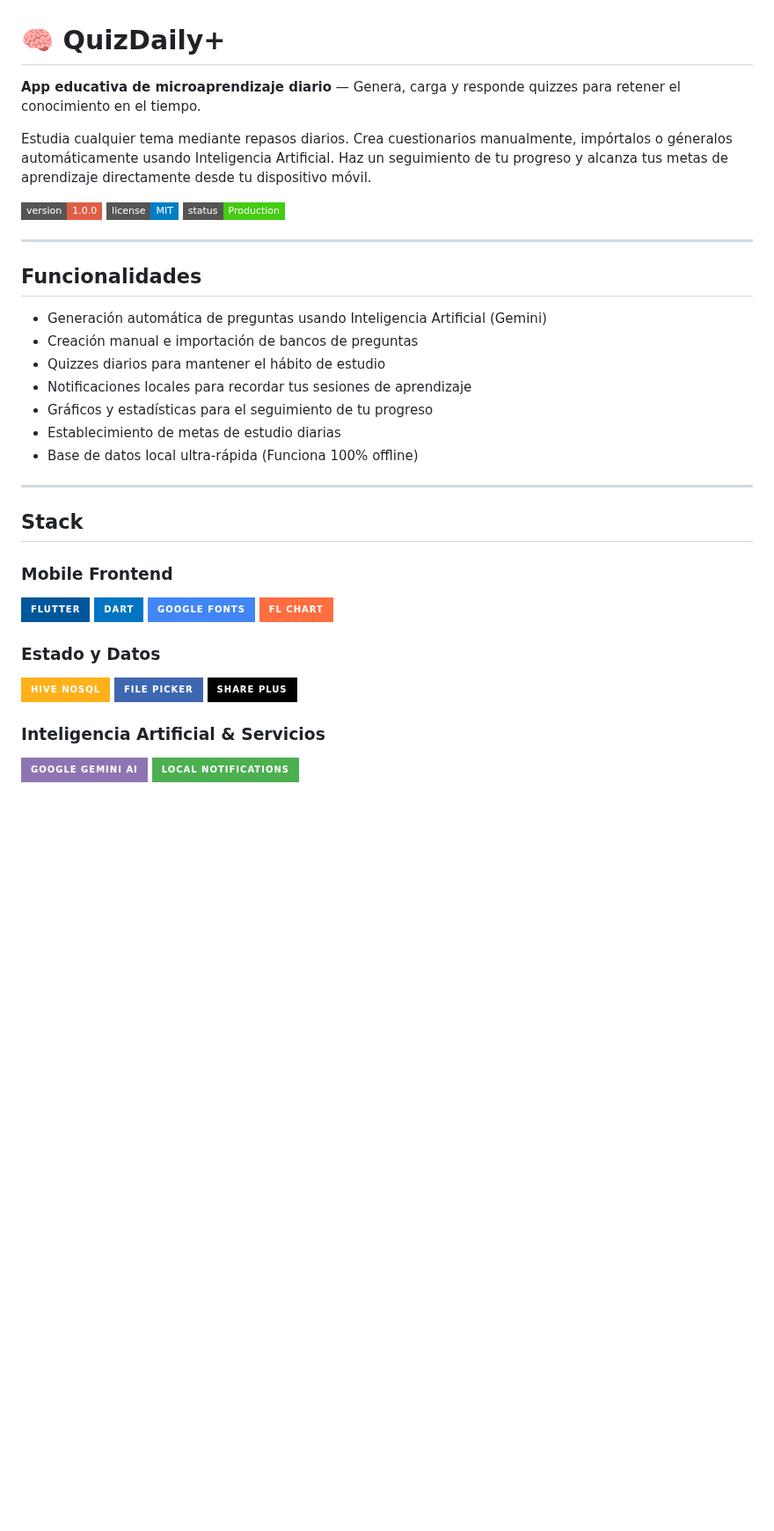
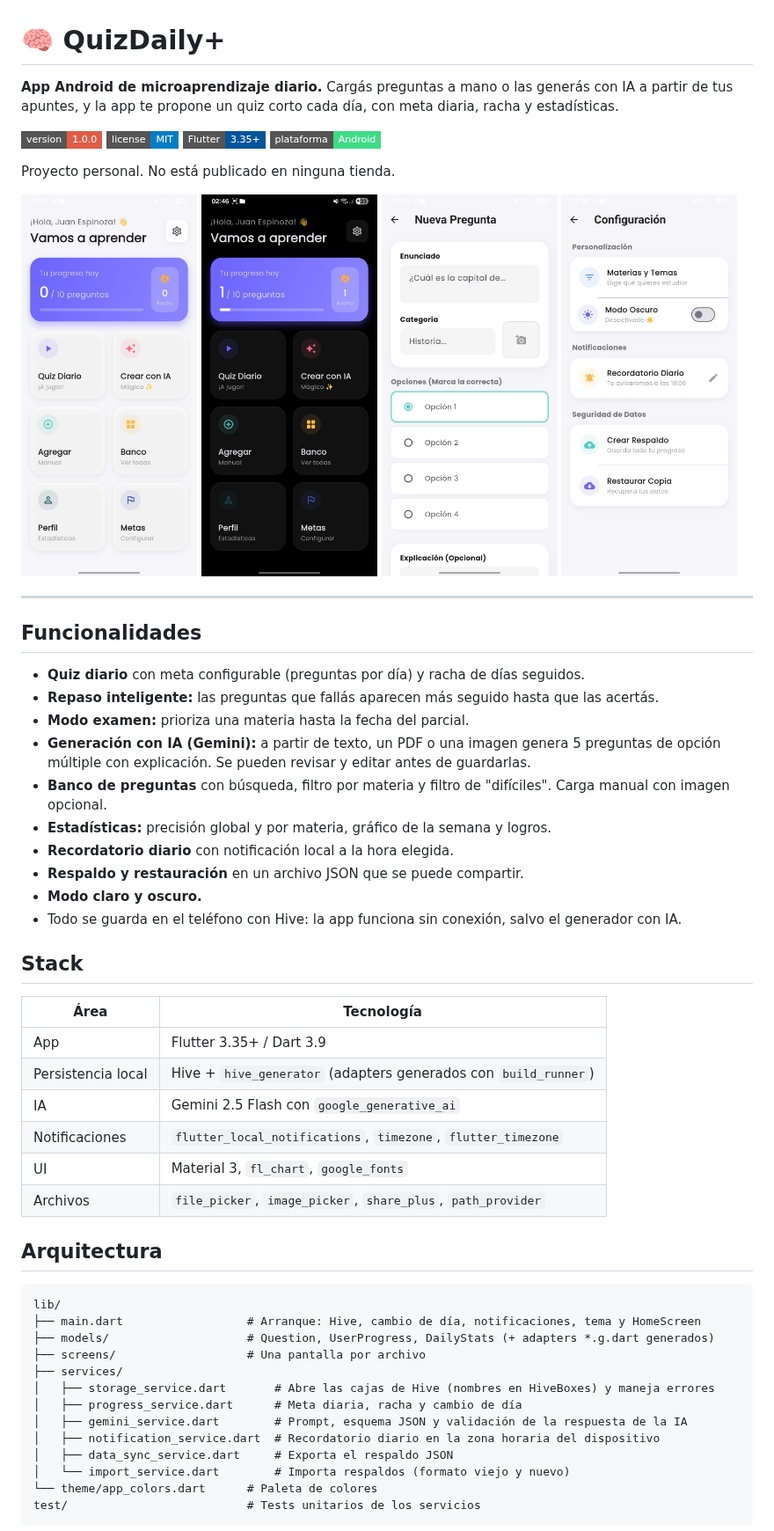
Before and after one commit to JuanEspinoza8/app_quiz, a Markdown page: README.md, the part around one of its changes. Shown at 88% size. Drawn GitHub-style; pictures changed too: docs/screenshots/configuracion.jpeg (added), docs/screenshots/inicio-oscuro.jpeg (added), docs/screenshots/inicio.jpeg (added); badges without logos; blank space fills up the shorter version.

Commit message:
docs: reescribir el README con capturas, arquitectura y limitaciones
- Se saca el badge "Production": la app no está publicada, usa
  com.example.quiz_daily y el release se firma con la clave de debug.
- Instrucciones reales para la API key (--dart-define-from-file) en lugar
  de flutter_dotenv, que no estaba en las dependencias.
- Capturas en docs/screenshots: solo las que coinciden con el código
  actual del repo.
- Secciones de arquitectura (screens, services, models, Hive), tests y
  limitaciones conocidas.

````diff
--- a/README.md
+++ b/README.md
@@ -1,47 +1,62 @@
 # 🧠 QuizDaily+
 
-**App educativa de microaprendizaje diario** — Genera, carga y responde quizzes para retener el conocimiento en el tiempo.
-
-Estudia cualquier tema mediante repasos diarios. Crea cuestionarios manualmente, impórtalos o géneralos automáticamente usando Inteligencia Artificial. Haz un seguimiento de tu progreso y alcanza tus metas de aprendizaje directamente desde tu dispositivo móvil.
+**App Android de microaprendizaje diario.** Cargás preguntas a mano o las generás con IA a partir de tus apuntes, y la app te propone un quiz corto cada día, con meta diaria, racha y estadísticas.
 
 ![Version](https://img.shields.io/badge/version-1.0.0-red?style=flat-square)
 ![License](https://img.shields.io/badge/license-MIT-blue?style=flat-square)
-![Status](https://img.shields.io/badge/status-Production-brightgreen?style=flat-square)
+![Flutter](https://img.shields.io/badge/Flutter-3.35+-02569B?style=flat-square&logo=flutter&logoColor=white)
+![Platform](https://img.shields.io/badge/plataforma-Android-3DDC84?style=flat-square&logo=android&logoColor=white)
+
+Proyecto personal. No está publicado en ninguna tienda.
+
+<p>
+  <img src="docs/screenshots/inicio.jpeg" width="200" alt="Pantalla de inicio con el progreso del día y la racha" />
+  <img src="docs/screenshots/inicio-oscuro.jpeg" width="200" alt="Pantalla de inicio en modo oscuro" />
+  <img src="docs/screenshots/nueva-pregunta.jpeg" width="200" alt="Formulario para crear una pregunta" />
+  <img src="docs/screenshots/configuracion.jpeg" width="200" alt="Configuración: materias, modo oscuro, recordatorio y respaldo" />
+</p>
 
 ---
 
 ## Funcionalidades
 
-- Generación automática de preguntas usando Inteligencia Artificial (Gemini)
-- Creación manual e importación de bancos de preguntas
-- Quizzes diarios para mantener el hábito de estudio
-- Notificaciones locales para recordar tus sesiones de aprendizaje
-- Gráficos y estadísticas para el seguimiento de tu progreso
-- Establecimiento de metas de estudio diarias
-- Base de datos local ultra-rápida (Funciona 100% offline)
-
----
+- **Quiz diario** con meta configurable (preguntas por día) y racha de días seguidos.
+- **Repaso inteligente:** las preguntas que fallás aparecen más seguido hasta que las acertás.
+- **Modo examen:** prioriza una materia hasta la fecha del parcial.
+- **Generación con IA (Gemini):** a partir de texto, un PDF o una imagen genera 5 preguntas de opción múltiple con explicación. Se pueden revisar y editar antes de guardarlas.
+- **Banco de preguntas** con búsqueda, filtro por materia y filtro de "difíciles". Carga manual con imagen opcional.
+- **Estadísticas:** precisión global y por materia, gráfico de la semana y logros.
+- **Recordatorio diario** con notificación local a la hora elegida.
+- **Respaldo y restauración** en un archivo JSON que se puede compartir.
+- **Modo claro y oscuro.**
+- Todo se guarda en el teléfono con Hive: la app funciona sin conexión, salvo el generador con IA.
 
 ## Stack
 
-### Mobile Frontend
-<p>
-  <img src="https://img.shields.io/badge/Flutter-02569B?style=for-the-badge&logo=flutter&logoColor=white" alt="Flutter" />
-  <img src="https://img.shields.io/badge/Dart-0175C2?style=for-the-badge&logo=dart&logoColor=white" alt="Dart" />
-  <img src="https://img.shields.io/badge/Google_Fonts-4285F4?style=for-the-badge&logo=google&logoColor=white" alt="Google Fonts" />
-  <img src="https://img.shields.io/badge/Fl_Chart-FF6E40?style=for-the-badge&logo=flutter&logoColor=white" alt="Fl Chart" />
-</p>
+| Área | Tecnología |
+|---|---|
+| App | Flutter 3.35+ / Dart 3.9 |
+| Persistencia local | Hive + `hive_generator` (adapters generados con `build_runner`) |
+| IA | Gemini 2.5 Flash con `google_generative_ai` |
+| Notificaciones | `flutter_local_notifications`, `timezone`, `flutter_timezone` |
+| UI | Material 3, `fl_chart`, `google_fonts` |
+| Archivos | `file_picker`, `image_picker`, `share_plus`, `path_provider` |
 
-### Estado y Datos
-<p>
-  <img src="https://img.shields.io/badge/Hive_NoSQL-FFB11B?style=for-the-badge&logo=hive&logoColor=black" alt="Hive" />
-  <img src="https://img.shields.io/badge/File_Picker-3E67B1?style=for-the-badge" alt="File Picker" />
-  <img src="https://img.shields.io/badge/Share_Plus-000000?style=for-the-badge" alt="Share Plus" />
-</p>
+## Arquitectura
 
-### Inteligencia Artificial & Servicios
-<p>
-  <img src="https://img.shields.io/badge/Google_Gemini_AI-8E75B2?style=for-the-badge&logo=google&logoColor=white" alt="Gemini" />
-  <img src="https://img.shields.io/badge/Local_Notifications-4CAF50?style=for-the-badge&logo=android&logoColor=white" alt="Notifications" />
-</p>
+```
+lib/
+├── main.dart                  # Arranque: Hive, cambio de día, notificaciones, tema y HomeScreen
+├── models/                    # Question, UserProgress, DailyStats (+ adapters *.g.dart generados)
+├── screens/                   # Una pantalla por archivo
+├── services/
+│   ├── storage_service.dart       # Abre las cajas de Hive (nombres en HiveBoxes) y maneja errores
+│   ├── progress_service.dart      # Meta diaria, racha y cambio de día
+│   ├── gemini_service.dart        # Prompt, esquema JSON y validación de la respuesta de la IA
+│   ├── notification_service.dart  # Recordatorio diario en la zona horaria del dispositivo
+│   ├── data_sync_service.dart     # Exporta el respaldo JSON
+│   └── import_service.dart        # Importa respaldos (formato viejo y nuevo)
+└── theme/app_colors.dart      # Paleta de colores
+test/                          # Tests unitarios de los servicios
+```
 
````
Also changed, not shown: other parts of README.md (+41 -16 lines).
